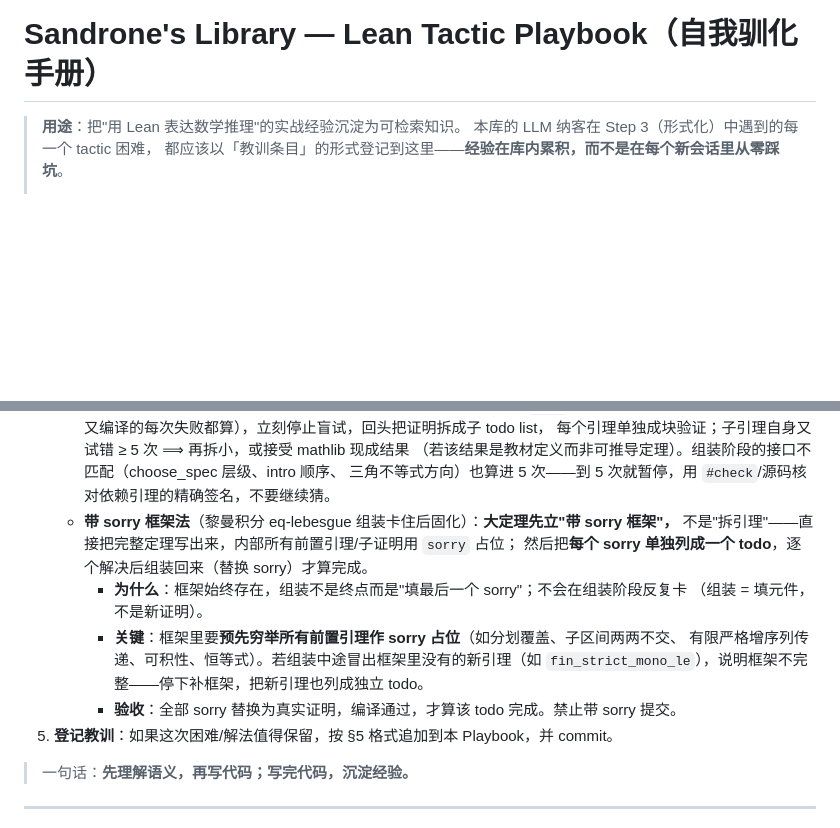
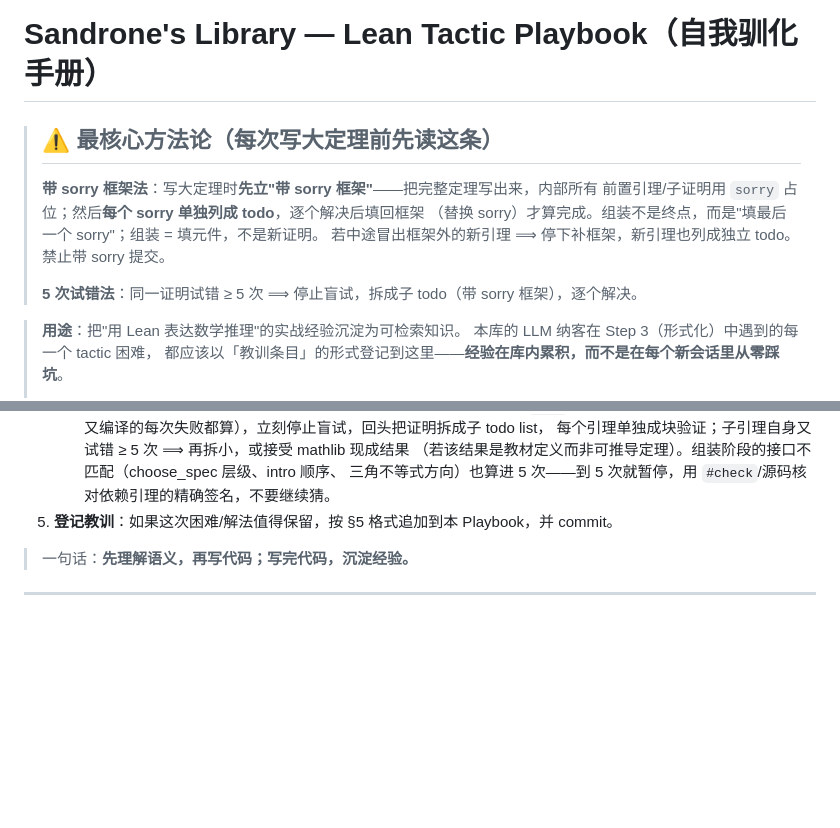
Before and after one commit to FurinaManifold/sandrones-library, a Markdown page: docs/LEAN-PLAYBOOK.md, 2 parts joined by grey strips. GitHub-like rendering; blank space fills up the shorter version.

Commit message:
Playbook: 带sorry框架法提升为顶部最醒目核心方法论(每次写大定理先读)

```diff
--- a/docs/LEAN-PLAYBOOK.md
+++ b/docs/LEAN-PLAYBOOK.md
@@ -1,4 +1,13 @@
 # Sandrone's Library — Lean Tactic Playbook（自我驯化手册）
+
+> ## ⚠️ 最核心方法论（每次写大定理前先读这条）
+>
+> **带 sorry 框架法**：写大定理时**先立"带 sorry 框架"**——把完整定理写出来，内部所有
+> 前置引理/子证明用 `sorry` 占位；然后**每个 sorry 单独列成 todo**，逐个解决后填回框架
+> （替换 sorry）才算完成。组装不是终点，而是"填最后一个 sorry"；组装 = 填元件，不是新证明。
+> 若中途冒出框架外的新引理 ⟹ 停下补框架，新引理也列成独立 todo。禁止带 sorry 提交。
+>
+> **5 次试错法**：同一证明试错 ≥ 5 次 ⟹ 停止盲试，拆成子 todo（带 sorry 框架），逐个解决。
 
 > **用途**：把"用 Lean 表达数学推理"的实战经验沉淀为可检索知识。
 > 本库的 LLM 纳客在 Step 3（形式化）中遇到的每一个 tactic 困难，
@@ -46,15 +55,6 @@
      每个引理单独成块验证；子引理自身又试错 ≥ 5 次 ⟹ 再拆小，或接受 mathlib 现成结果
      （若该结果是教材定义而非可推导定理）。组装阶段的接口不匹配（choose_spec 层级、intro 顺序、
      三角不等式方向）也算进 5 次——到 5 次就暂停，用 `#check`/源码核对依赖引理的精确签名，不要继续猜。
-   - **带 sorry 框架法**（黎曼积分 eq-lebesgue 组装卡住后固化）：**大定理先立"带 sorry 框架"，**
-     不是"拆引理"——直接把完整定理写出来，内部所有前置引理/子证明用 `sorry` 占位；
-     然后把**每个 sorry 单独列成一个 todo**，逐个解决后组装回来（替换 sorry）才算完成。
-     - **为什么**：框架始终存在，组装不是终点而是"填最后一个 sorry"；不会在组装阶段反复卡
-       （组装 = 填元件，不是新证明）。
-     - **关键**：框架里要**预先穷举所有前置引理作 sorry 占位**（如分划覆盖、子区间两两不交、
-       有限严格增序列传递、可积性、恒等式）。若组装中途冒出框架里没有的新引理（如
-       `fin_strict_mono_le`），说明框架不完整——停下补框架，把新引理也列成独立 todo。
-     - **验收**：全部 sorry 替换为真实证明，编译通过，才算该 todo 完成。禁止带 sorry 提交。
 5. **登记教训**：如果这次困难/解法值得保留，按 §5 格式追加到本 Playbook，并 commit。
 
 > 一句话：**先理解语义，再写代码；写完代码，沉淀经验。**
```
